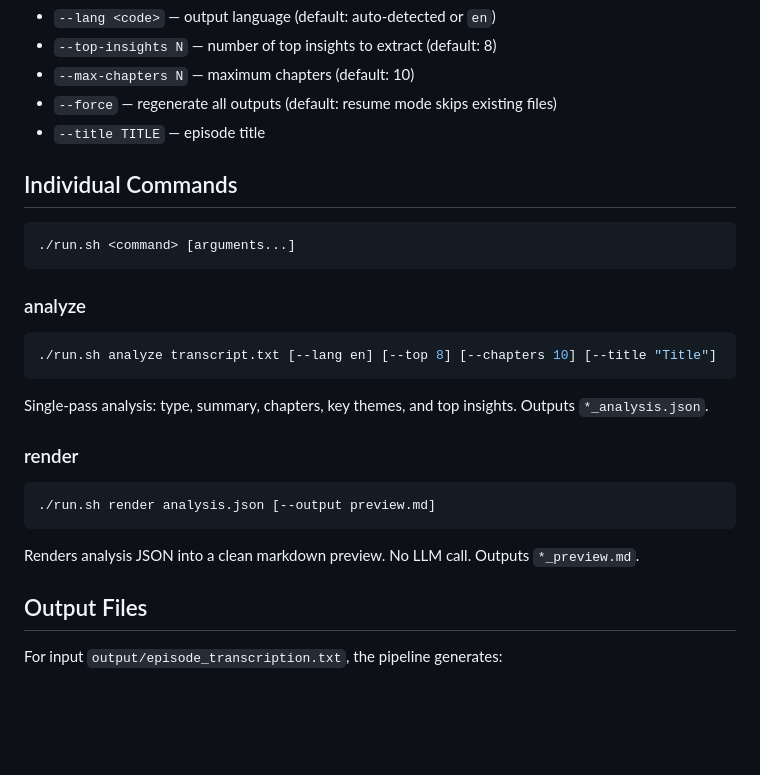
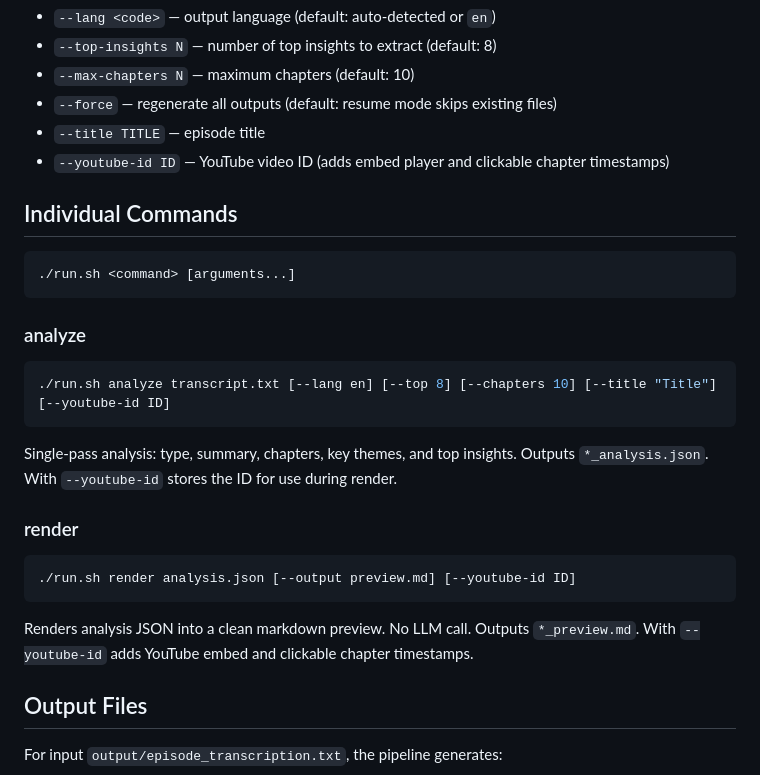
Before and after one commit to romanurban/podscript-pb, a Markdown page: README.md, the part around the change. Rendered like a GitHub page; blank space fills up the shorter version.

Commit message:
Sync from private repo

````diff
--- a/README.md
+++ b/README.md
@@ -40,6 +40,7 @@ Options:
 - `--max-chapters N` — maximum chapters (default: 10)
 - `--force` — regenerate all outputs (default: resume mode skips existing files)
 - `--title TITLE` — episode title
+- `--youtube-id ID` — YouTube video ID (adds embed player and clickable chapter timestamps)
 
 ## Individual Commands
 
@@ -49,15 +50,15 @@ Options:
 
 ### analyze
 ```bash
-./run.sh analyze transcript.txt [--lang en] [--top 8] [--chapters 10] [--title "Title"]
+./run.sh analyze transcript.txt [--lang en] [--top 8] [--chapters 10] [--title "Title"] [--youtube-id ID]
 ```
-Single-pass analysis: type, summary, chapters, key themes, and top insights. Outputs `*_analysis.json`.
+Single-pass analysis: type, summary, chapters, key themes, and top insights. Outputs `*_analysis.json`. With `--youtube-id` stores the ID for use during render.
 
 ### render
 ```bash
-./run.sh render analysis.json [--output preview.md]
+./run.sh render analysis.json [--output preview.md] [--youtube-id ID]
 ```
-Renders analysis JSON into a clean markdown preview. No LLM call. Outputs `*_preview.md`.
+Renders analysis JSON into a clean markdown preview. No LLM call. Outputs `*_preview.md`. With `--youtube-id` adds YouTube embed and clickable chapter timestamps.
 
 ## Output Files
 
````
